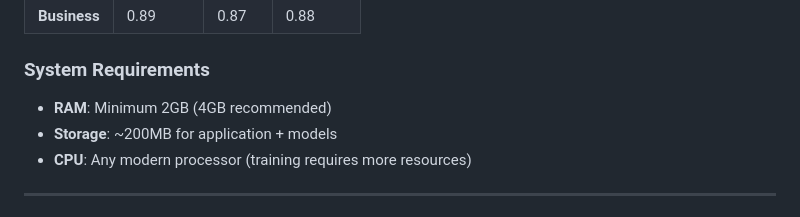
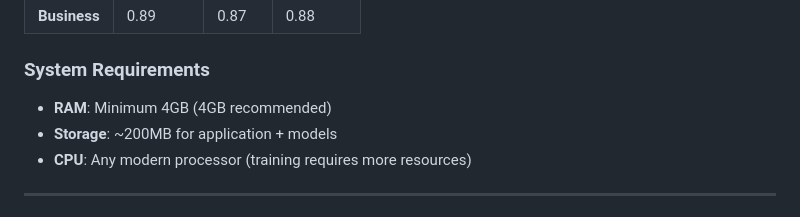
Before and after one commit to S-V-Kartheek/ClassiNews-News_Classifier, a Markdown page: README.md, the part around the change. GitHub-like rendering.

```diff
--- a/README.md
+++ b/README.md
@@ -396,7 +396,7 @@ For detailed training information, see [TRAINING_INFO.md](TRAINING_INFO.md).
 
 ### System Requirements
 
-- **RAM**: Minimum 2GB (4GB recommended)
+- **RAM**: Minimum 4GB (4GB recommended)
 - **Storage**: ~200MB for application + models
 - **CPU**: Any modern processor (training requires more resources)
 
```
